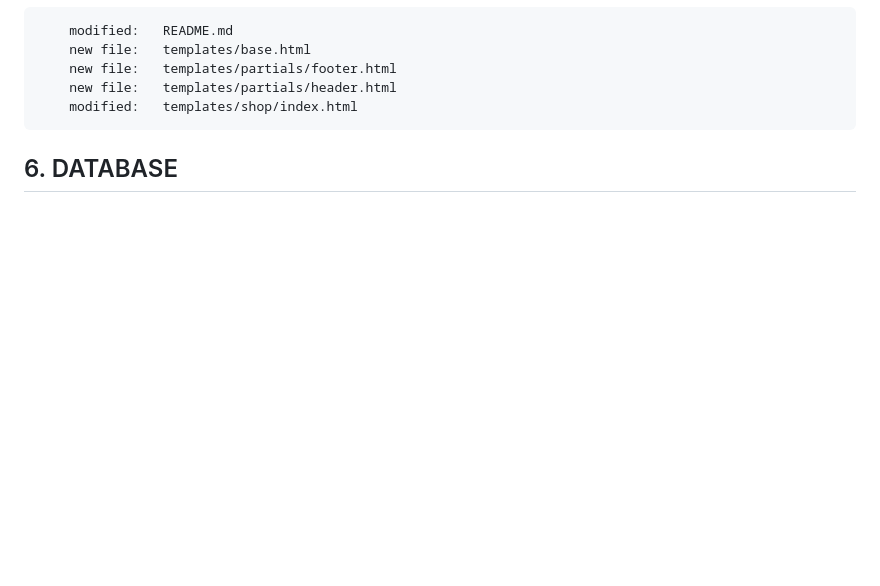
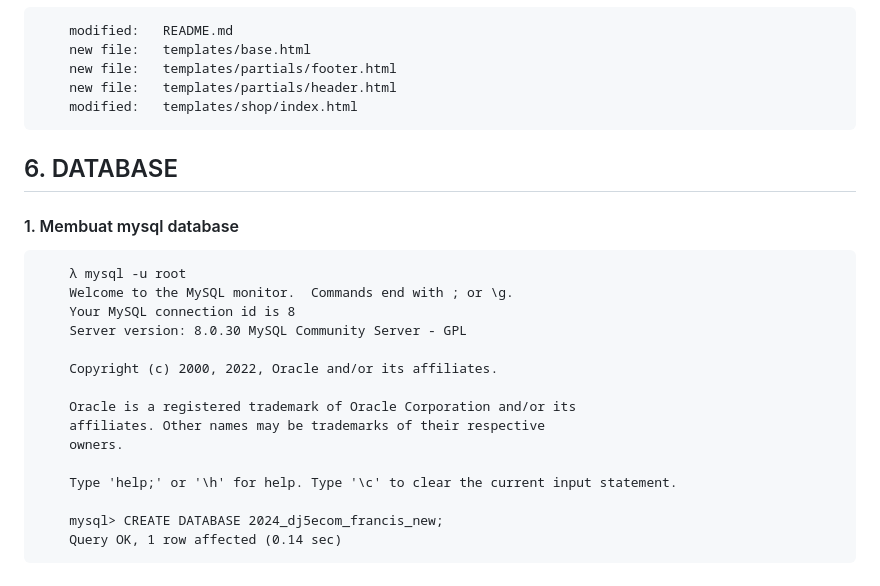
Before and after one commit to gurnitha/2024-dj5ecom-francis-new, a Markdown page: README.md, the part around the change. Rendered like a GitHub page; blank space fills up the shorter version.

Commit message:
1. Membuat mysql database

```diff
--- a/README.md
+++ b/README.md
@@ -145,3 +145,22 @@ Membuat aplikasi ecommerce menggunakan Django versi 5.0.3
 
 
 ## 6. DATABASE
+
+
+#### 1. Membuat mysql database
+
+        λ mysql -u root
+        Welcome to the MySQL monitor.  Commands end with ; or \g.
+        Your MySQL connection id is 8
+        Server version: 8.0.30 MySQL Community Server - GPL
+
+        Copyright (c) 2000, 2022, Oracle and/or its affiliates.
+
+        Oracle is a registered trademark of Oracle Corporation and/or its
+        affiliates. Other names may be trademarks of their respective
+        owners.
+
+        Type 'help;' or '\h' for help. Type '\c' to clear the current input statement.
+
+        mysql> CREATE DATABASE 2024_dj5ecom_francis_new;
+        Query OK, 1 row affected (0.14 sec)
```
